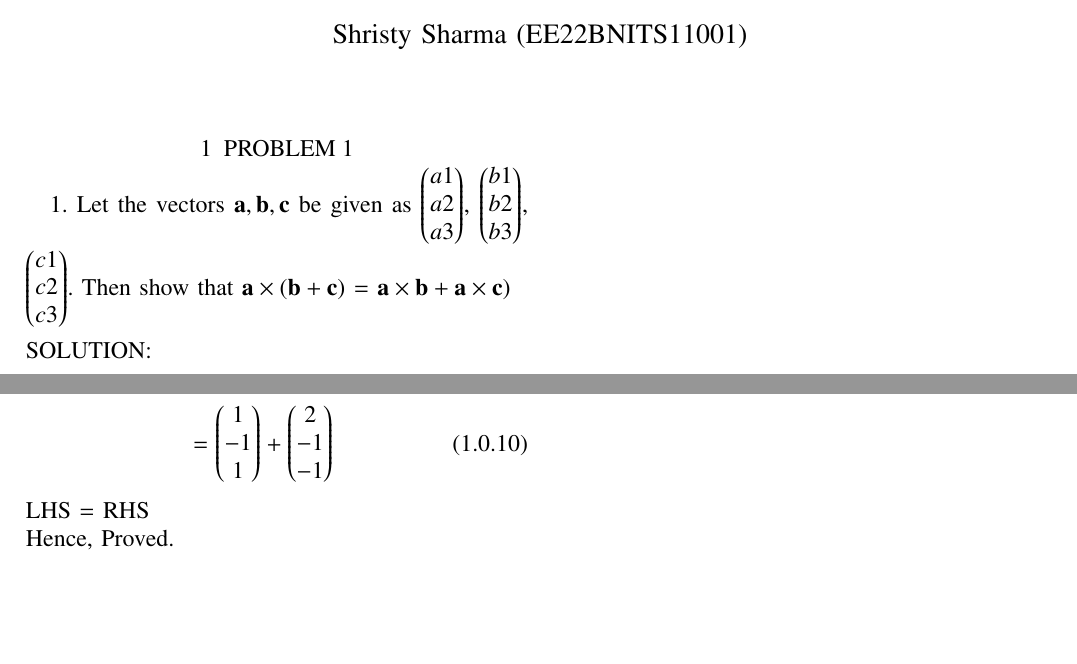
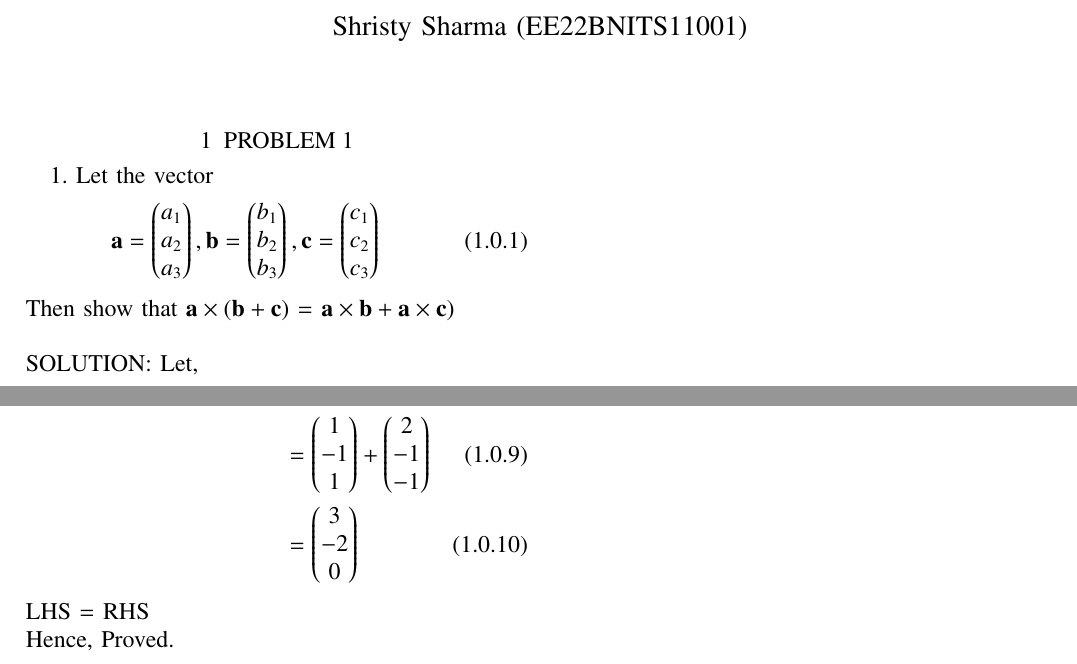
Before and after one commit to ShristySharma/ML_Assignments, a LaTeX paper (12.10.4.7/12.10.4.7.tex): two parts of the page, joined at a grey line, cut so that both start at the same text, the shorter picture padded with empty space. Compiled offline with pdfLaTeX.

Commit message:
Add files via upload

```diff
--- a/12.10.4.7/12.10.4.7.tex
+++ b/12.10.4.7/12.10.4.7.tex
@@ -199,21 +199,26 @@ columns=fullflexible
 
 
 \section{PROBLEM 1}
-1. Let the vectors $ \vec{a}, \vec{b}, \vec{c}$ be given as $\myvec{a1\\a2\\a3}$, $\myvec{b1\\b2\\b3}$, $\myvec{c1\\c2\\c3}$. Then show that $ \vec{a} \times (\vec{b}+\vec{c})$ = $ \vec{a} \times \vec{b}+\vec{a} \times \vec{c})$ \\
+1. Let the vector
+\begin{align}
+\vec{a}=\myvec{a_1\\a_2\\a_3},
+\vec{b}=\myvec{b_1\\b_2\\b_3},
+\vec{c}=\myvec{c_1\\c_2\\c_3}
+\end{align}
+Then show that $ \vec{a} \times (\vec{b}+\vec{c})$ = $ \vec{a} \times \vec{b}+\vec{a} \times \vec{c})$ \\
 \\SOLUTION:
+Let,
 \begin{align}
-Let, \vec{a}= \myvec{2\\3\\1}\\
-\vec{b}= \myvec{1\\2\\1}\\
-\vec{c}= \myvec{1\\1\\1}\\
+ \vec{a}= \myvec{2\\3\\1} ,\vec{b}= \myvec{1\\2\\1}, \vec{c}= \myvec{1\\1\\1}\\
 LHS &= \vec{a} \times ({\vec{b}+\vec{c}}) \\
 &= \myvec{2\\3\\1} \times \myvec{1\\2\\1} + \myvec{1\\1\\1}\\
 &= \myvec{2\\3\\1} \times \myvec{2\\3\\2} \\
 &= \myvec{3\\-2\\0} \\
 RHS &= (\vec{a} \times \vec{b})+(\vec{a} \times \vec{c}) \\
 &= \myvec{2\\3\\1} \times \myvec{1\\2\\1} + \myvec{2\\3\\1} \times \myvec{1\\1\\1}\\
-&= \myvec{1\\-1\\1} +  \myvec{2\\-1\\-1}
+&= \myvec{1\\-1\\1} +  \myvec{2\\-1\\-1}\\
+&= \myvec{3\\-2\\0}
 \end{align}
 LHS = RHS \\
 Hence, Proved.
-
 \end{document}
```
Also changed, not shown: 12.10.4.7/12.10.4.7.pdf.
